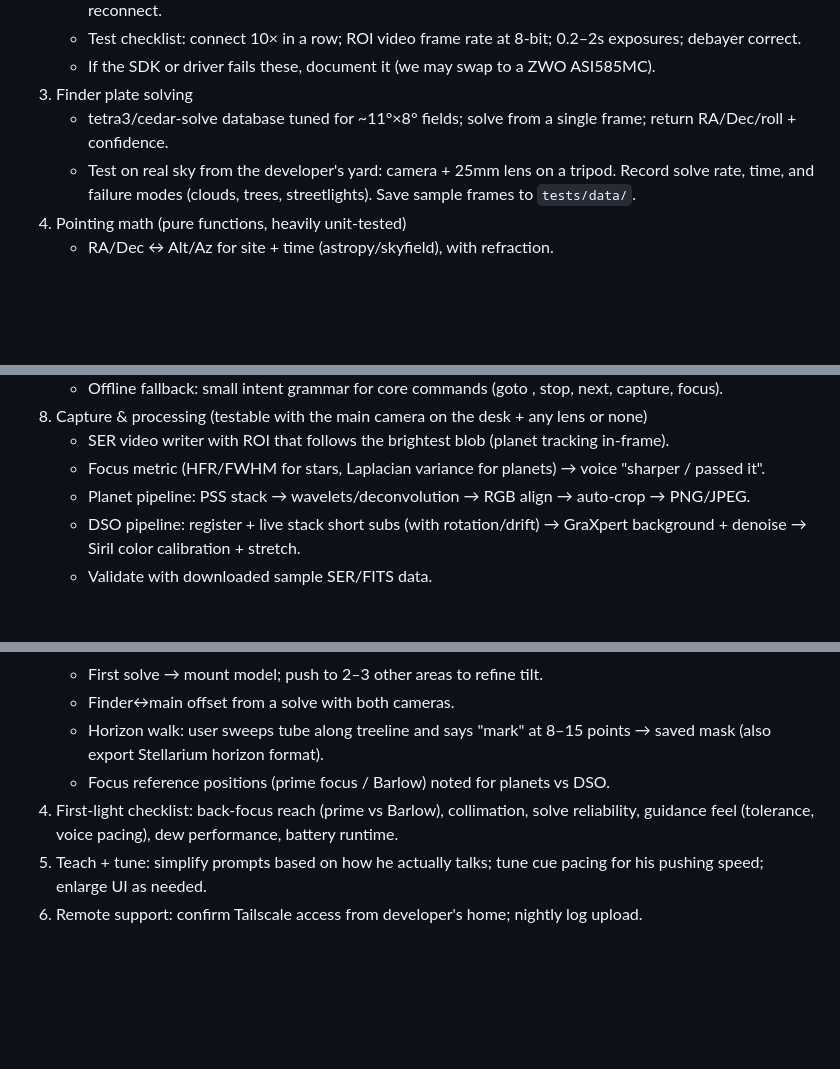
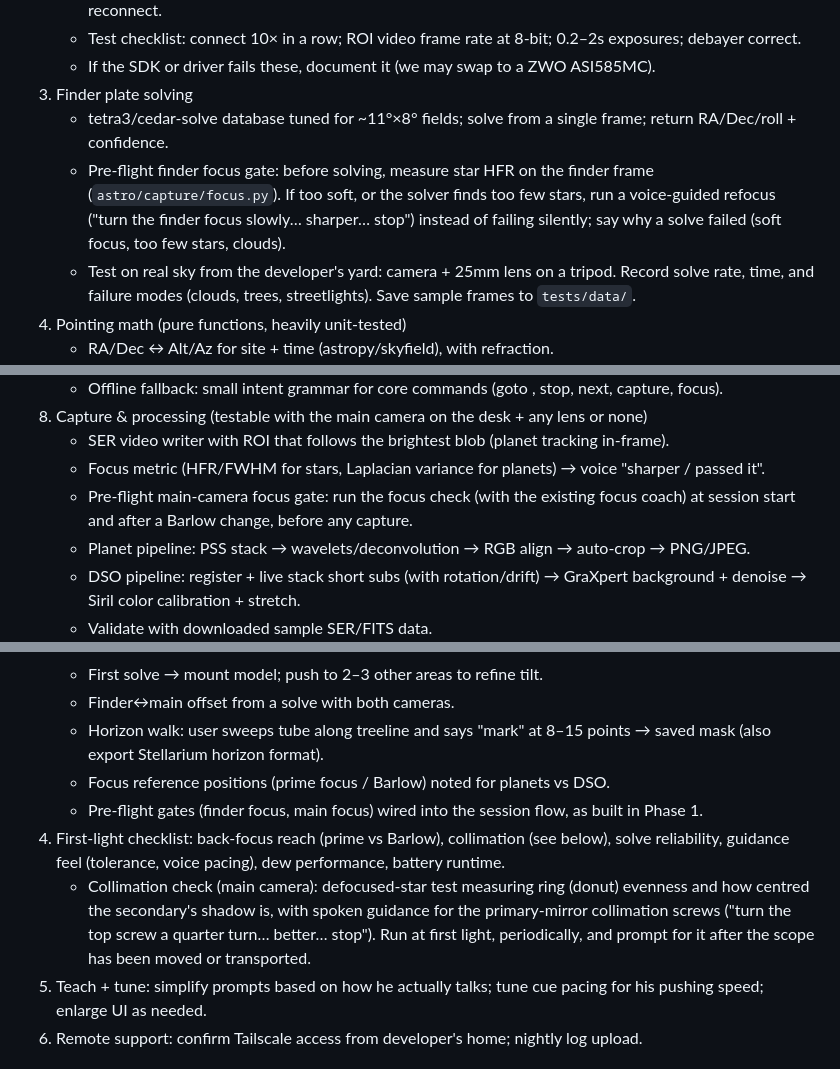
Before and after one commit to bryan631/astro, a Markdown page: docs/plan.md, 3 parts joined by grey strips. GitHub-like rendering; blank space fills up the shorter version.

Commit message:
Plan: add pre-flight focus gates and collimation check (#4)
Co-authored-by: Claude Opus 5.5 <noreply@anthropic.com>

```diff
--- a/docs/plan.md
+++ b/docs/plan.md
@@ -81,6 +81,10 @@ Goal: everything that doesn't need the PC, Arduino, or scope, built and tested.
    - If the SDK or driver fails these, document it (we may swap to a ZWO ASI585MC).
 3. Finder plate solving
    - tetra3/cedar-solve database tuned for ~11°×8° fields; solve from a single frame; return RA/Dec/roll + confidence.
+   - Pre-flight finder focus gate: before solving, measure star HFR on the finder frame
+     (`astro/capture/focus.py`). If too soft, or the solver finds too few stars, run a voice-guided
+     refocus ("turn the finder focus slowly… sharper… stop") instead of failing silently; say why a
+     solve failed (soft focus, too few stars, clouds).
    - Test on real sky from the developer's yard: camera + 25mm lens on a tripod. Record solve rate,
      time, and failure modes (clouds, trees, streetlights). Save sample frames to `tests/data/`.
 4. Pointing math (pure functions, heavily unit-tested)
@@ -111,6 +115,8 @@ Goal: everything that doesn't need the PC, Arduino, or scope, built and tested.
 8. Capture & processing (testable with the main camera on the desk + any lens or none)
    - SER video writer with ROI that follows the brightest blob (planet tracking in-frame).
    - Focus metric (HFR/FWHM for stars, Laplacian variance for planets) → voice "sharper / passed it".
+   - Pre-flight main-camera focus gate: run the focus check (with the existing focus coach) at
+     session start and after a Barlow change, before any capture.
    - Planet pipeline: PSS stack → wavelets/deconvolution → RGB align → auto-crop → PNG/JPEG.
    - DSO pipeline: register + live stack short subs (with rotation/drift) → GraXpert background +
      denoise → Siril color calibration + stretch.
@@ -150,8 +156,13 @@ Phase 1 is done when: in sim mode a full session works end-to-end via the tablet
    - Horizon walk: user sweeps tube along treeline and says "mark" at 8–15 points →
      saved mask (also export Stellarium horizon format).
    - Focus reference positions (prime focus / Barlow) noted for planets vs DSO.
-4. First-light checklist: back-focus reach (prime vs Barlow), collimation, solve reliability,
+   - Pre-flight gates (finder focus, main focus) wired into the session flow, as built in Phase 1.
+4. First-light checklist: back-focus reach (prime vs Barlow), collimation (see below), solve reliability,
    guidance feel (tolerance, voice pacing), dew performance, battery runtime.
+   - Collimation check (main camera): defocused-star test measuring ring (donut) evenness and how
+     centred the secondary's shadow is, with spoken guidance for the primary-mirror collimation
+     screws ("turn the top screw a quarter turn… better… stop"). Run at first light, periodically,
+     and prompt for it after the scope has been moved or transported.
 5. Teach + tune: simplify prompts based on how he actually talks; tune cue pacing for his
    pushing speed; enlarge UI as needed.
 6. Remote support: confirm Tailscale access from developer's home; nightly log upload.
```
